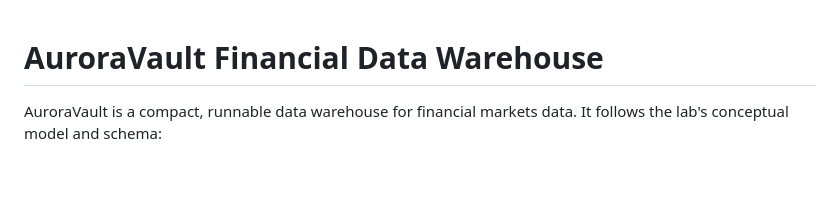
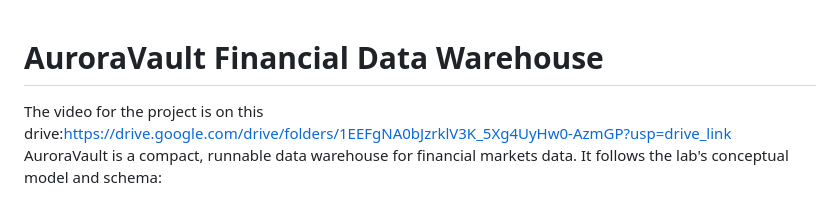
Before and after one commit to PopitunGeorge/DW2, a Markdown page: README.md, the part around the change. Rendered like a GitHub page; blank space fills up the shorter version.

Commit message:
Update README with project video link
Added link to project video in README.

```diff
--- a/README.md
+++ b/README.md
@@ -1,5 +1,5 @@
 # AuroraVault Financial Data Warehouse
-
+The video for the project is on this drive:https://drive.google.com/drive/folders/1EEFgNA0bJzrklV3K_5Xg4UyHw0-AzmGP?usp=drive_link
 AuroraVault is a compact, runnable data warehouse for financial markets data. It follows the lab's conceptual model and schema:
 
 - `FinancialInstrument`
```
